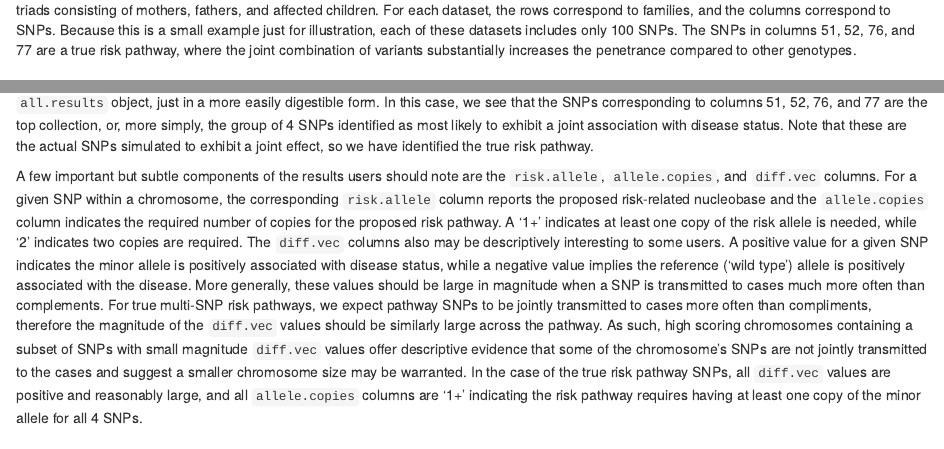
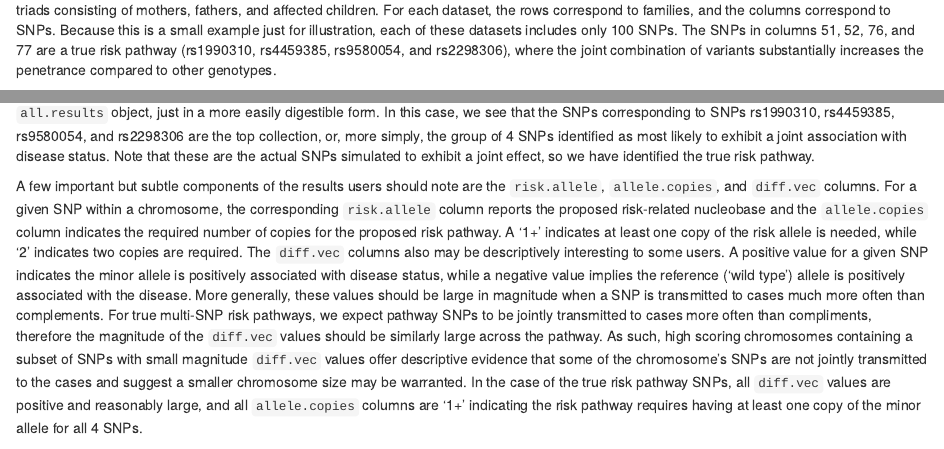
Before and after one commit to mnodzenski/epistasisGA, an R Markdown document (vignettes/basic_usage.Rmd): the page in a window 1100 px wide, from 1410 px down, and a second part further down, joined at a grey line. Rendered offline with R 4.5, knitr and Pandoc, with nearby package versions; drawn as R Markdown's standard HTML page in place of the format the file asks for; some code elsewhere in the file could not run offline.

Commit message:
Actually put the SNP names in the vignette.

````diff
--- a/vignettes/basic_usage.Rmd
+++ b/vignettes/basic_usage.Rmd
@@ -51,7 +51,7 @@ data(dad)
 data(mom)
 ```
 
-These data were simulated based on a case-parent triad study of children with orofacial-clefts using the method described by @Shi2018 for triads consisting of mothers, fathers, and affected children. For each dataset, the rows correspond to families, and the columns correspond to SNPs. Because this is a small example just for illustration, each of these datasets includes only `r ncol(case)` SNPs. The SNPs in columns 51, 52, 76, and 77 are a true risk pathway, where the joint combination of variants substantially increases the penetrance compared to other genotypes.
+These data were simulated based on a case-parent triad study of children with orofacial-clefts using the method described by @Shi2018 for triads consisting of mothers, fathers, and affected children. For each dataset, the rows correspond to families, and the columns correspond to SNPs. Because this is a small example just for illustration, each of these datasets includes only `r ncol(case)` SNPs. The SNPs in columns 51, 52, 76, and 77 are a true risk pathway (rs1990310, rs4459385, rs9580054, and rs2298306), where the joint combination of variants substantially increases the penetrance compared to other genotypes.
 
 ## Pre-process Data
 
@@ -148,7 +148,7 @@ kable(head(size4.combined.res$unique.results)) %>%
 
 ```
 
-In general, the `unique.results` object is more useful for examining interesting sets of SNPs as it contains all of the information in the `all.results` object, just in a more easily digestible form. In this case, we see that the SNPs corresponding to columns 51, 52, 76, and 77 are the top collection, or, more simply, the group of 4 SNPs identified as most likely to exhibit a joint association with disease status. Note that these are the actual SNPs simulated to exhibit a joint effect, so we have identified the true risk pathway.
+In general, the `unique.results` object is more useful for examining interesting sets of SNPs as it contains all of the information in the `all.results` object, just in a more easily digestible form. In this case, we see that the SNPs corresponding to SNPs rs1990310, rs4459385, rs9580054, and rs2298306 are the top collection, or, more simply, the group of 4 SNPs identified as most likely to exhibit a joint association with disease status. Note that these are the actual SNPs simulated to exhibit a joint effect, so we have identified the true risk pathway.
 
 A few important but subtle components of the results users should note are the `risk.allele`, `allele.copies`,
 and `diff.vec` columns. For a given SNP within a chromosome, the corresponding `risk.allele` column reports the proposed risk-related nucleobase and the `allele.copies` column indicates the required number of copies for the proposed risk pathway. A '1+' indicates at least one copy of the risk allele is needed, while '2' indicates two copies are required. The `diff.vec` columns also may be descriptively interesting to some users. A positive value for a given SNP indicates the minor allele is positively associated with disease status, while a negative value implies the reference (‘wild type’) allele is positively associated with the disease. More generally, these values should be large in magnitude when a SNP is transmitted to cases much more often than complements. For true multi-SNP risk pathways, we expect pathway SNPs to be jointly transmitted to cases more often than compliments, therefore the magnitude of the `diff.vec` values should be similarly large across the pathway. As such, high scoring chromosomes containing a subset of SNPs with small magnitude `diff.vec` values offer descriptive evidence that some of the chromosome's SNPs are not jointly transmitted to the cases and suggest a smaller chromosome size may be warranted. In the case of the true risk pathway SNPs, all `diff.vec` values are positive and reasonably large,  and all `allele.copies` columns are '1+' indicating the risk pathway requires having at least one copy of the minor allele for all 4 SNPs.
````
Also changed, not shown: vignettes/basic_usage.Rmd (2 more changed lines).
